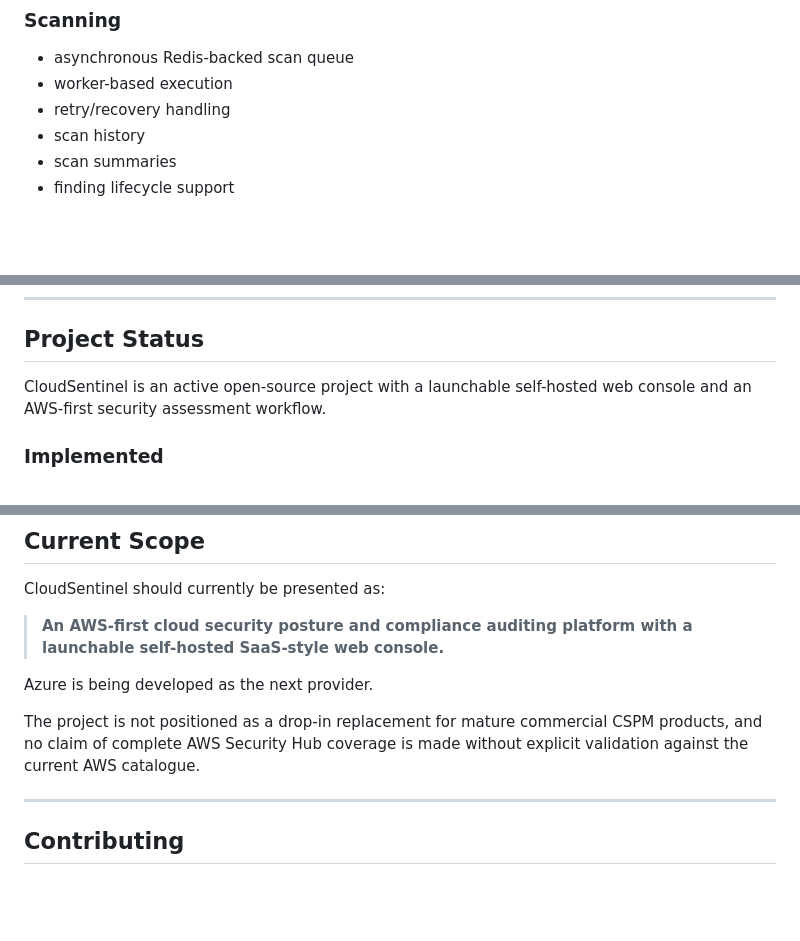
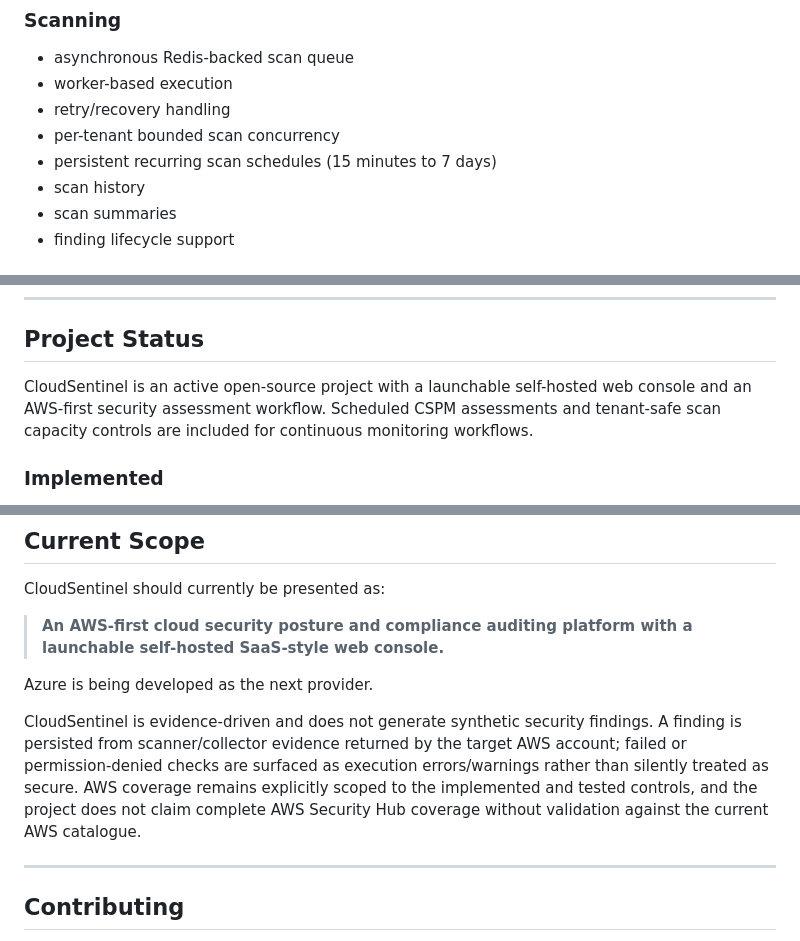
Before and after one commit to pentest-sourav/cloudsentinel, a Markdown page: README.md, 3 parts joined by grey strips. GitHub-like rendering; blank space fills up the shorter version.

Commit message:
docs: document continuous CSPM and evidence guarantees

```diff
--- a/README.md
+++ b/README.md
@@ -196,6 +196,8 @@ See the project documentation for the current onboarding details.
 - asynchronous Redis-backed scan queue
 - worker-based execution
 - retry/recovery handling
+- per-tenant bounded scan concurrency
+- persistent recurring scan schedules (15 minutes to 7 days)
 - scan history
 - scan summaries
 - finding lifecycle support
@@ -325,7 +327,7 @@ GitHub Actions also runs compilation and the full pytest suite on pushes and pul
 
 ## Project Status
 
-CloudSentinel is an active open-source project with a launchable self-hosted web console and an AWS-first security assessment workflow.
+CloudSentinel is an active open-source project with a launchable self-hosted web console and an AWS-first security assessment workflow. Scheduled CSPM assessments and tenant-safe scan capacity controls are included for continuous monitoring workflows.
 
 ### Implemented
 
@@ -361,7 +363,7 @@ CloudSentinel should currently be presented as:
 
 Azure is being developed as the next provider.
 
-The project is not positioned as a drop-in replacement for mature commercial CSPM products, and no claim of complete AWS Security Hub coverage is made without explicit validation against the current AWS catalogue.
+CloudSentinel is evidence-driven and does not generate synthetic security findings. A finding is persisted from scanner/collector evidence returned by the target AWS account; failed or permission-denied checks are surfaced as execution errors/warnings rather than silently treated as secure. AWS coverage remains explicitly scoped to the implemented and tested controls, and the project does not claim complete AWS Security Hub coverage without validation against the current AWS catalogue.
 
 ---
 
```
